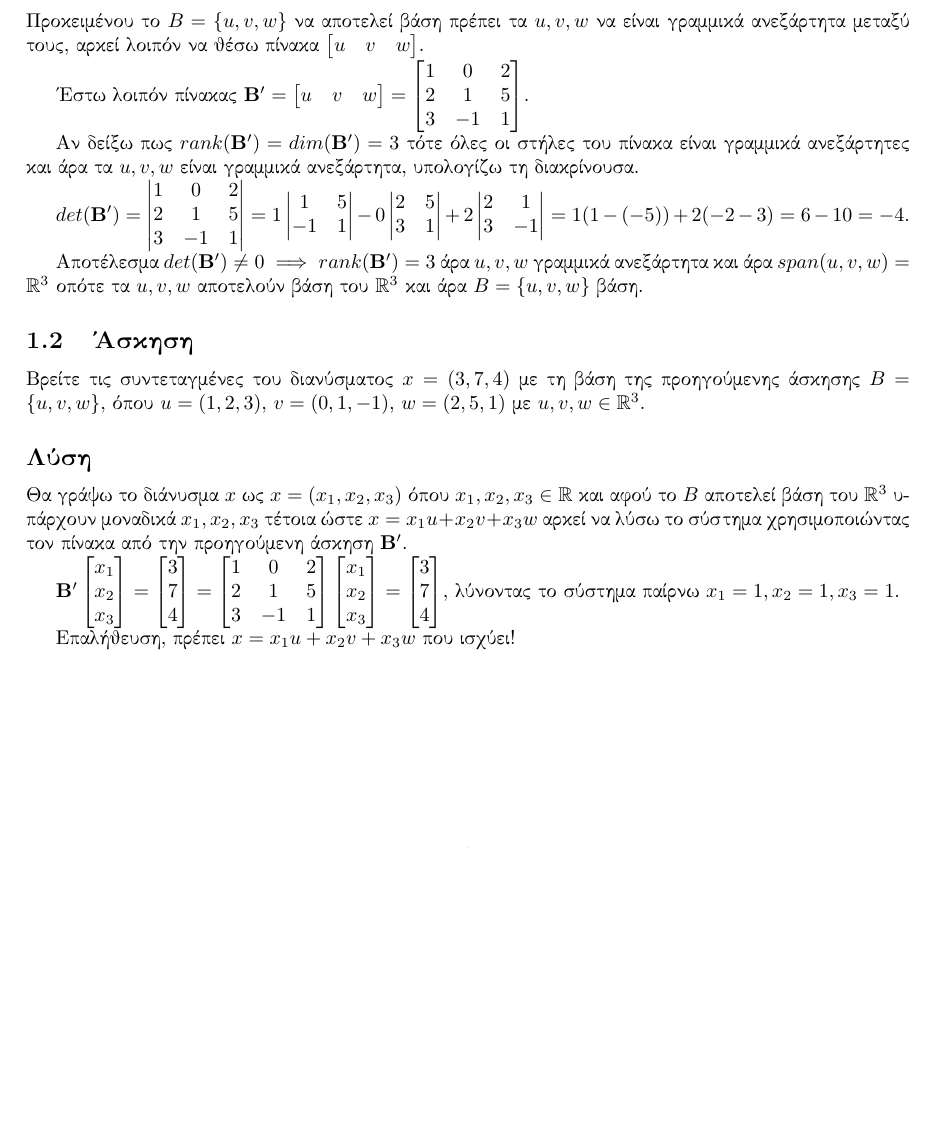
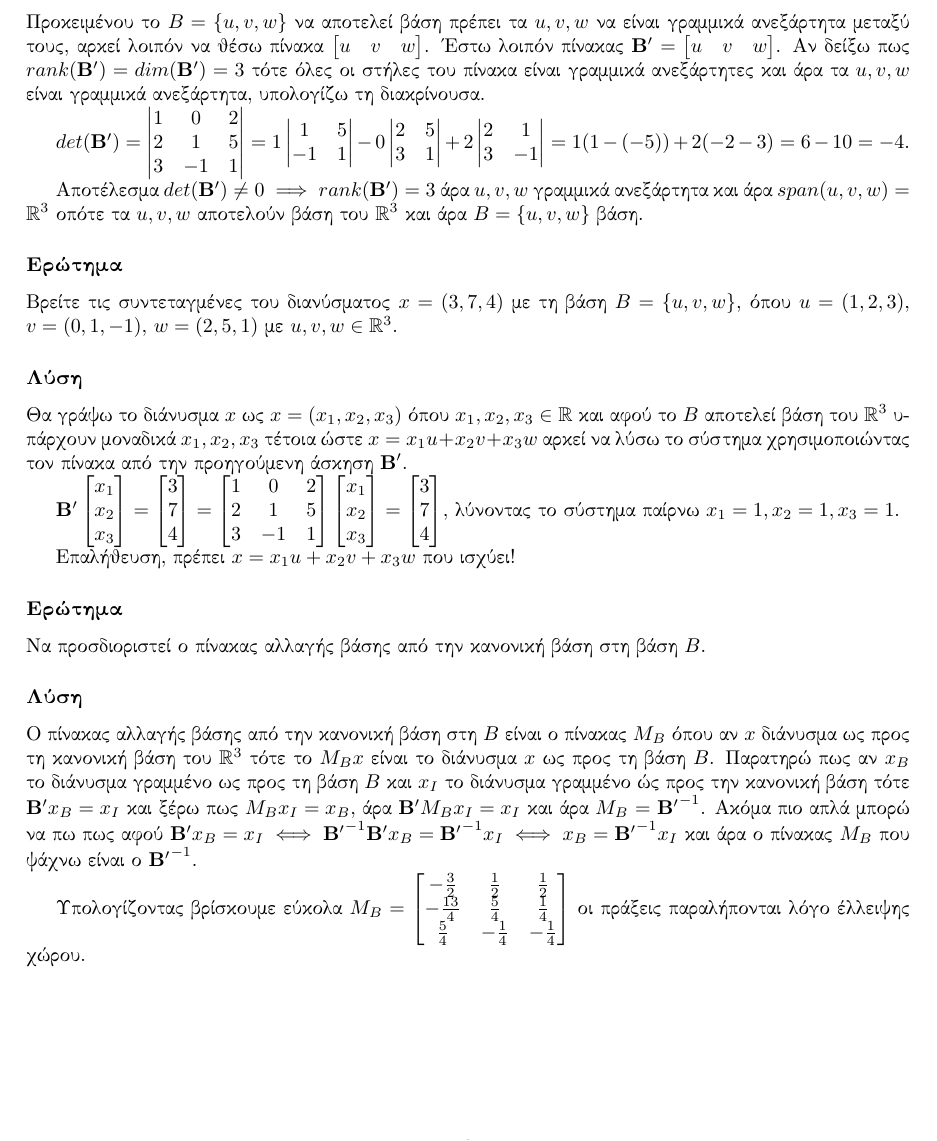
Before and after one commit to lp64ace/auth, a LaTeX document (math/classical.differential.geometry/cdg.tex): part of the page before the commit and part of page 2 of 2 after it, cut so that both start at the same text, the shorter picture padded with empty space. Compiled offline with pdfLaTeX.

Commit message:
Classical Differential Geometry Ex 1.3

```diff
--- a/math/classical.differential.geometry/cdg.tex
+++ b/math/classical.differential.geometry/cdg.tex
@@ -29,23 +31,19 @@
 
 Έστω $u = (1, 2, 3)$, $v = (0, 1, -1)$, $w = (2, 5, 1)$ με $u, v, w \in \mathbb{R}^3$, δείξτε πως το $B = \{u, v, w\}$ αποτελεί βάση του $\mathbb{R}^3$.
 
-\subsection*{Λύση}
+\subsubsection*{Λύση}
 
-Προκειμένου το $B = \{u, v, w\}$ να αποτελεί βάση πρέπει τα $u, v, w$ να είναι γραμμικά ανεξάρτητα μεταξύ τους, αρκεί λοιπόν να θέσω πίνακα $\begin{bmatrix} u & v & w\end{bmatrix}$.
-
-Έστω λοιπόν πίνακας $\mathbf{B'} = \begin{bmatrix} u & v & w\end{bmatrix} = \begin{bmatrix} 1 & 0 & 2 \\ 2 & 1 & 5 \\ 3 & -1 & 1\end{bmatrix}$.
-
-Αν δείξω πως $rank(\mathbf{B'}) = dim(\mathbf{B'}) = 3$ τότε όλες οι στήλες του πίνακα είναι γραμμικά ανεξάρτητες και άρα τα $u, v, w$ είναι γραμμικά ανεξάρτητα, υπολογίζω τη διακρίνουσα.
+Προκειμένου το $B = \{u, v, w\}$ να αποτελεί βάση πρέπει τα $u, v, w$ να είναι γραμμικά ανεξάρτητα μεταξύ τους, αρκεί λοιπόν να θέσω πίνακα $\begin{bmatrix} u & v & w\end{bmatrix}$. Έστω λοιπόν πίνακας $\mathbf{B'} = \begin{bmatrix} u & v & w\end{bmatrix}$. Αν δείξω πως $rank(\mathbf{B'}) = dim(\mathbf{B'}) = 3$ τότε όλες οι στήλες του πίνακα είναι γραμμικά ανεξάρτητες και άρα τα $u, v, w$ είναι γραμμικά ανεξάρτητα, υπολογίζω τη διακρίνουσα.
 
 $det(\mathbf{B'}) = \begin{vmatrix} 1 & 0 & 2 \\ 2 & 1 & 5 \\ 3 & -1 & 1\end{vmatrix} = 1 \begin{vmatrix}1 & 5 \\ -1 & 1\end{vmatrix} - 0 \begin{vmatrix}2 & 5 \\ 3 & 1\end{vmatrix} + 2 \begin{vmatrix}2 & 1 \\ 3 & -1\end{vmatrix} = 1 (1 - (-5)) + 2(-2 - 3) = 6 - 10 = -4$.
 
 Αποτέλεσμα $det(\mathbf{B'}) \ne 0 \implies rank(\mathbf{B'}) = 3$ άρα $u, v, w$ γραμμικά ανεξάρτητα και άρα $span(u, v, w) = \mathbb{R}^3$ οπότε τα $u, v, w$ αποτελούν βάση του $\mathbb{R}^3$ και άρα $B = \{u, v, w\}$ βάση.
 
-\subsection{Άσκηση}
+\subsubsection*{Ερώτημα}
 
-Βρείτε τις συντεταγμένες του διανύσματος $x = (3, 7, 4)$ με τη βάση της προηγούμενης άσκησης $B = \{u, v, w\}$, όπου $u = (1, 2, 3)$, $v = (0, 1, -1)$, $w = (2, 5, 1)$ με $u, v, w \in \mathbb{R}^3$.
+Βρείτε τις συντεταγμένες του διανύσματος $x = (3, 7, 4)$ με τη βάση $B = \{u, v, w\}$, όπου $u = (1, 2, 3)$, $v = (0, 1, -1)$, $w = (2, 5, 1)$ με $u, v, w \in \mathbb{R}^3$.
 
-\subsection*{Λύση}
+\subsubsection*{Λύση}
 
 Θα γράψω το διάνυσμα $x$ ως $x = (x_1, x_2, x_3)$ όπου $x_1, x_2, x_3 \in \mathbb{R}$ και αφού το $B$ αποτελεί βάση του $\mathbb{R}^3$ υπάρχουν μοναδικά $x_1, x_2, x_3$ τέτοια ώστε $x = x_1 u + x_2 v + x_3 w$ αρκεί να λύσω το σύστημα χρησιμοποιώντας τον πίνακα από την προηγούμενη άσκηση $\mathbf{B'}$.
 
@@ -53,4 +51,14 @@ $\mathbf{B'} \begin{bmatrix}x_1 \\ x_2 \\ x_3\end{bmatrix} = \begin{bmatrix}3 \\
 
 Επαλήθευση, πρέπει $x = x_1 u + x_2 v + x_3 w$ που ισχύει!
 
+\subsubsection*{Ερώτημα}
+
+Να προσδιοριστεί ο πίνακας αλλαγής βάσης από την κανονική βάση στη βάση $B$.
+
+\subsubsection*{Λύση}
+
+Ο πίνακας αλλαγής βάσης από την κανονική βάση στη $B$ είναι ο πίνακας $M_{B}$ όπου αν $x$ διάνυσμα ως προς τη κανονική βάση του $\mathbb{R}^3$ τότε το $M_{B}x$ είναι το διάνυσμα $x$ ως προς τη βάση $B$. Παρατηρώ πως αν $x_B$ το διάνυσμα γραμμένο ως προς τη βάση $B$ και $x_I$ το διάνυσμα γραμμένο ώς προς την κανονική βάση τότε $\mathbf{B'}x_B = x_I$ και ξέρω πως $M_{B}x_I = x_B$, άρα $\mathbf{B'}M_{B}x_I = x_I$ και άρα $M_{B}$ = $\mathbf{B'}^{-1}$. Ακόμα πιο απλά μπορώ να πω πως αφού $\mathbf{B'}x_B = x_I \iff \mathbf{B'}^{-1}\mathbf{B'}x_B = \mathbf{B'}^{-1}x_I \iff x_B = \mathbf{B'}^{-1}x_I$ και άρα ο πίνακας $M_{B}$ που ψάχνω είναι ο $\mathbf{B'}^{-1}$.
+
+Υπολογίζοντας βρίσκουμε εύκολα $M_{B} = \begin{bmatrix}-\frac{3}{2} & \frac{1}{2} & \frac{1}{2} \\ -\frac{13}{4} & \frac{5}{4} & \frac{1}{4} \\ \frac{5}{4} & -\frac{1}{4} & -\frac{1}{4} \end{bmatrix}$ οι πράξεις παραλήπονται λόγο έλλειψης χώρου.
+
 \end{document}
```
Also changed, not shown: math/classical.differential.geometry/cdg.pdf, math/classical.differential.geometry/cdg.tex (2 more changed lines).
